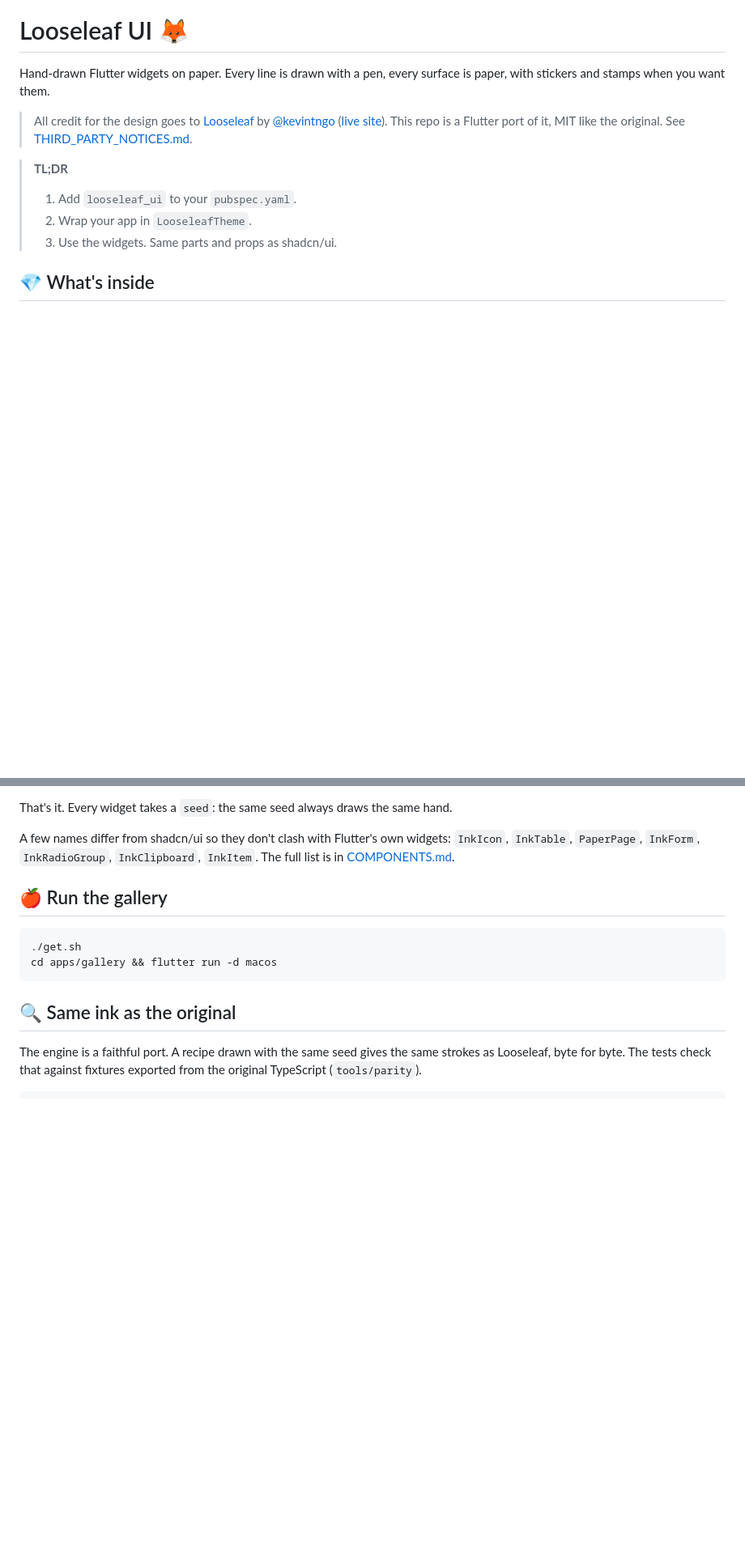
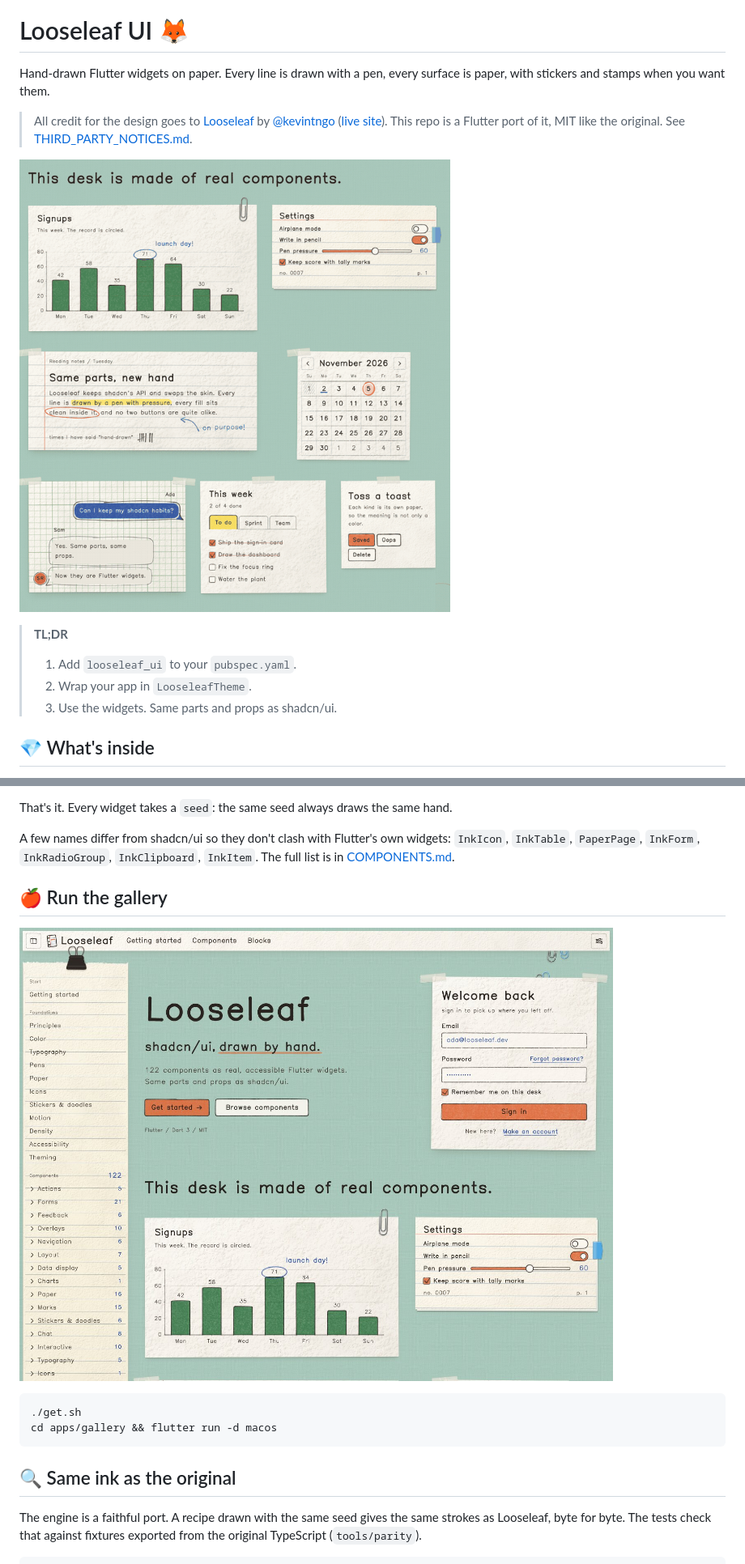
Before and after one commit to simonpham/looseleaf_ui, a Markdown page: packages/looseleaf_ui/README.md, 2 parts joined by grey strips. Shown at 81% size. Rendered like a GitHub page; pictures changed too: doc/demo.gif (added), doc/home.jpg (added); blank space fills up the shorter version.

Commit message:
docs: add a demo GIF and the gallery home to the README

````diff
--- a/packages/looseleaf_ui/README.md
+++ b/packages/looseleaf_ui/README.md
@@ -3,6 +3,8 @@
 Hand-drawn Flutter widgets on paper. Every line is drawn with a pen, every surface is paper, with stickers and stamps when you want them.
 
 > All credit for the design goes to [Looseleaf](https://github.com/kevintngo/looseleaf) by [@kevintngo](https://github.com/kevintngo) ([live site](https://kevintngo.github.io/looseleaf/)). This repo is a Flutter port of it, MIT like the original. See [THIRD_PARTY_NOTICES.md](https://github.com/simonpham/looseleaf_ui/blob/main/THIRD_PARTY_NOTICES.md).
+
+![Switches, checkboxes, tabs and a toast, all drawn by hand](https://raw.githubusercontent.com/simonpham/looseleaf_ui/main/doc/demo.gif)
 
 > **TL;DR**
 > 1. Add `looseleaf_ui` to your `pubspec.yaml`.
@@ -58,6 +60,8 @@ A few names differ from shadcn/ui so they don't clash with Flutter's own widgets
 
 ## 🍎 Run the gallery
 
+![The gallery home](https://raw.githubusercontent.com/simonpham/looseleaf_ui/main/doc/home.jpg)
+
 ```sh
 ./get.sh
 cd apps/gallery && flutter run -d macos
````
Also changed, not shown: README.md (+4 -0 lines).
